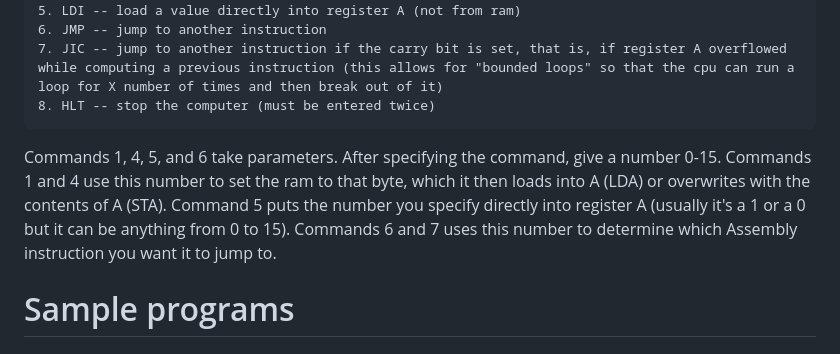
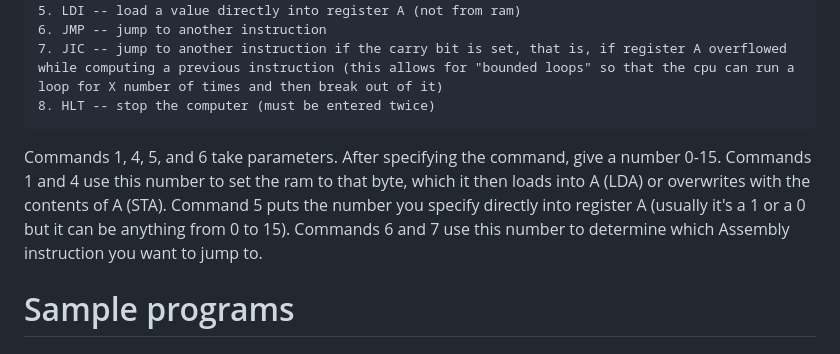
Before and after one commit to supertestnet/8bit-cpu-for-bitvm, a Markdown page: README.md, the part around the change. GitHub-like rendering.

````diff
--- a/README.md
+++ b/README.md
@@ -24,7 +24,7 @@ I hope to write some javascript to automate that so I can produce a version of t
 8. HLT -- stop the computer (must be entered twice)
 ```
 
-Commands 1, 4, 5, and 6 take parameters. After specifying the command, give a number 0-15. Commands 1 and 4 use this number to set the ram to that byte, which it then loads into A (LDA) or overwrites with the contents of A (STA). Command 5 puts the number you specify directly into register A (usually it's a 1 or a 0 but it can be anything from 0 to 15). Commands 6 and 7 uses this number to determine which Assembly instruction you want it to jump to.
+Commands 1, 4, 5, and 6 take parameters. After specifying the command, give a number 0-15. Commands 1 and 4 use this number to set the ram to that byte, which it then loads into A (LDA) or overwrites with the contents of A (STA). Command 5 puts the number you specify directly into register A (usually it's a 1 or a 0 but it can be anything from 0 to 15). Commands 6 and 7 use this number to determine which Assembly instruction you want to jump to.
 
 # Sample programs
 
````
